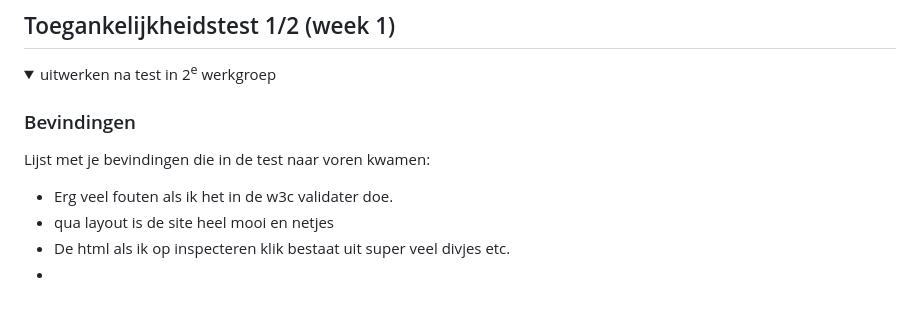
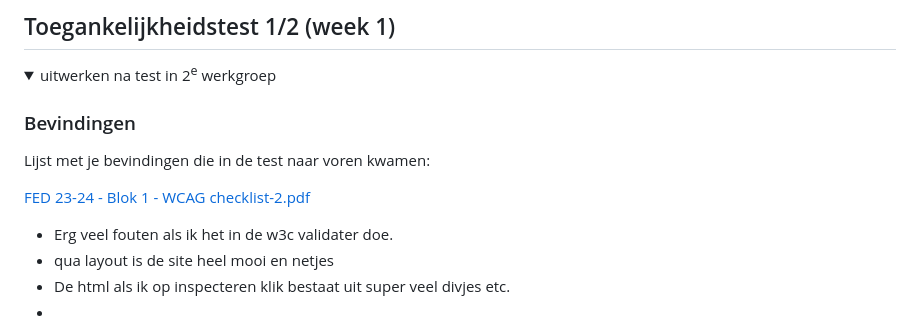
Before and after one commit to Isagithubb/blokwebb, a Markdown page: README.md, the part around the change. Rendered like a GitHub page; folded sections open; blank space fills up the shorter version.

```diff
--- a/README.md
+++ b/README.md
@@ -61,6 +61,9 @@ Nb. Door *open* toe te voegen aan een *details* element kun je deze standaard op
 
   ### Bevindingen
   Lijst met je bevindingen die in de test naar voren kwamen:
+
+[FED 23-24 - Blok 1 - WCAG checklist-2.pdf](https://github.com/Isagithubb/blokwebb/files/12858672/FED.23-24.-.Blok.1.-.WCAG.checklist-2.pdf)
+
 
   - Erg veel fouten als ik het in de w3c validater doe.
   - qua layout is de site heel mooi en netjes
```
